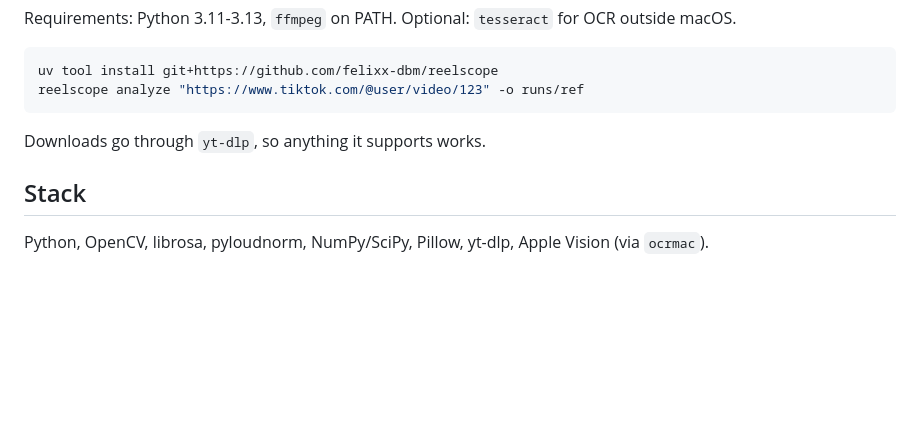
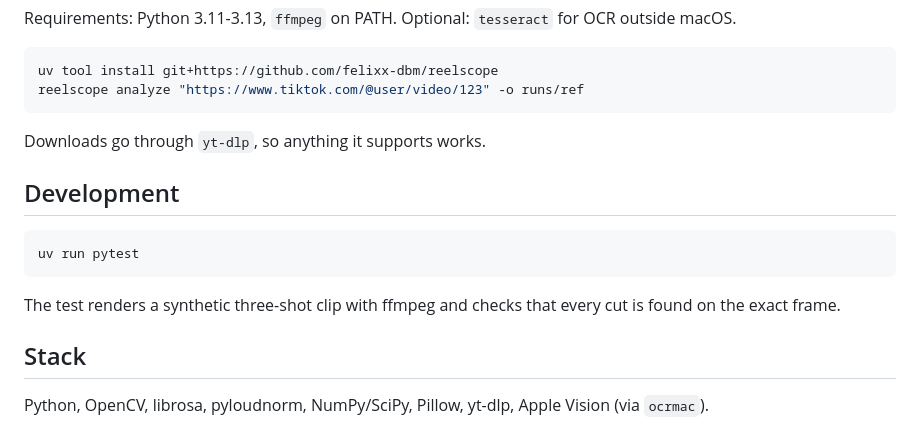
Before and after one commit to felixx-dbm/reelscope, a Markdown page: README.md, the part around one of its changes. Drawn GitHub-style; blank space fills up the shorter version.

````diff
--- a/README.md
+++ b/README.md
@@ -51,6 +74,14 @@ reelscope analyze "https://www.tiktok.com/@user/video/123" -o runs/ref
 
 Downloads go through `yt-dlp`, so anything it supports works.
 
+## Development
+
+```bash
+uv run pytest
+```
+
+The test renders a synthetic three-shot clip with ffmpeg and checks that every cut is found on the exact frame.
+
 ## Stack
 
 Python, OpenCV, librosa, pyloudnorm, NumPy/SciPy, Pillow, yt-dlp, Apple Vision (via `ocrmac`).
````
Also changed, not shown: other parts of README.md (+23 -0 lines), docs/images/sheet.jpg (added), docs/images/timeline.png (added), 4 other files.
